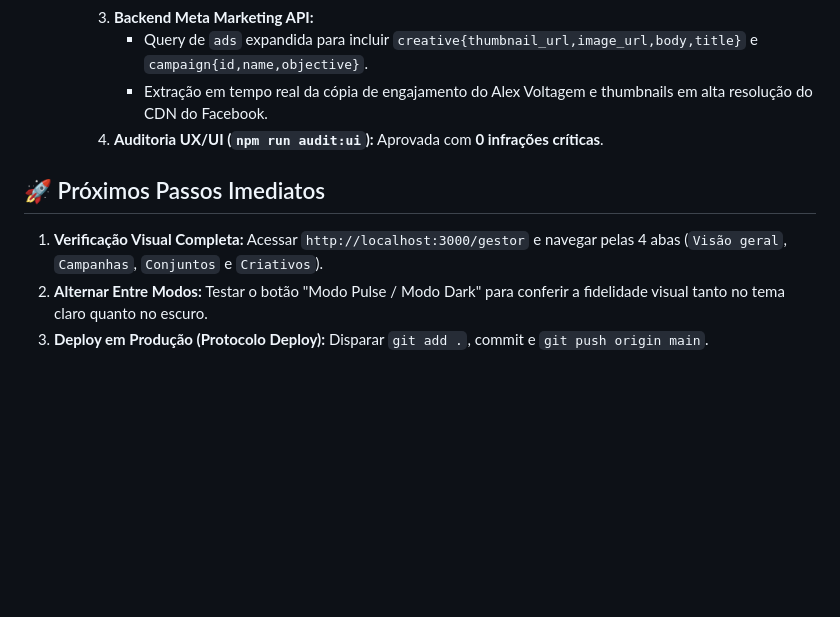
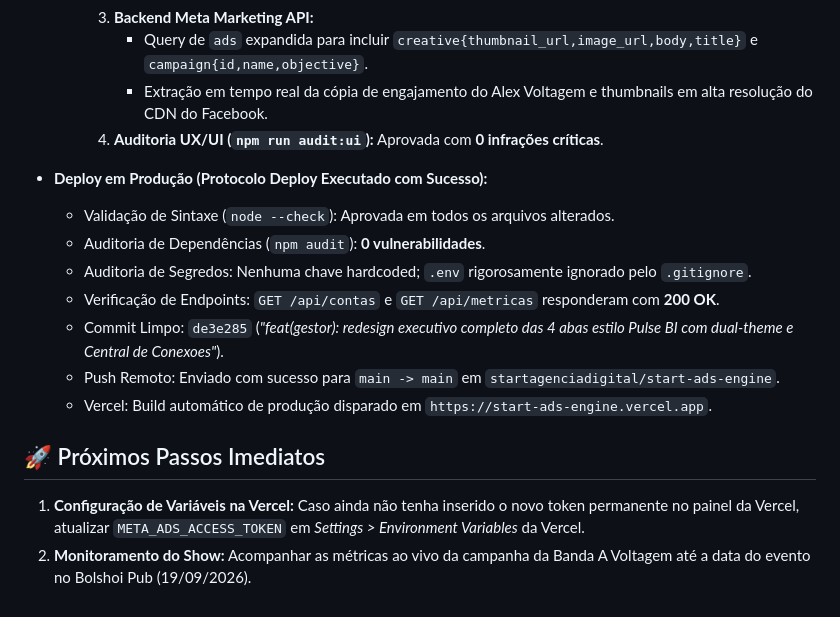
Before and after one commit to startagenciadigital/start-ads-engine, a Markdown page: CONTINUIDADE.md, the part around the change. Rendered like a GitHub page; blank space fills up the shorter version.

Commit message:
docs: registrar deploy e status do protocolo de lancamento em CONTINUIDADE.md

```diff
--- a/CONTINUIDADE.md
+++ b/CONTINUIDADE.md
@@ -85,7 +85,15 @@
        - Extração em tempo real da cópia de engajamento do Alex Voltagem e thumbnails em alta resolução do CDN do Facebook.
     4. **Auditoria UX/UI (`npm run audit:ui`):** Aprovada com **0 infrações críticas**.
 
+- **Deploy em Produção (Protocolo Deploy Executado com Sucesso):**
+  - Validação de Sintaxe (`node --check`): Aprovada em todos os arquivos alterados.
+  - Auditoria de Dependências (`npm audit`): **0 vulnerabilidades**.
+  - Auditoria de Segredos: Nenhuma chave hardcoded; `.env` rigorosamente ignorado pelo `.gitignore`.
+  - Verificação de Endpoints: `GET /api/contas` e `GET /api/metricas` responderam com **200 OK**.
+  - Commit Limpo: `de3e285` (*"feat(gestor): redesign executivo completo das 4 abas estilo Pulse BI com dual-theme e Central de Conexoes"*).
+  - Push Remoto: Enviado com sucesso para `main -> main` em `startagenciadigital/start-ads-engine`.
+  - Vercel: Build automático de produção disparado em `https://start-ads-engine.vercel.app`.
+
 ## 🚀 Próximos Passos Imediatos
-1. **Verificação Visual Completa:** Acessar `http://localhost:3000/gestor` e navegar pelas 4 abas (`Visão geral`, `Campanhas`, `Conjuntos` e `Criativos`).
-2. **Alternar Entre Modos:** Testar o botão "Modo Pulse / Modo Dark" para conferir a fidelidade visual tanto no tema claro quanto no escuro.
-3. **Deploy em Produção (Protocolo Deploy):** Disparar `git add .`, commit e `git push origin main`.
+1. **Configuração de Variáveis na Vercel:** Caso ainda não tenha inserido o novo token permanente no painel da Vercel, atualizar `META_ADS_ACCESS_TOKEN` em *Settings > Environment Variables* da Vercel.
+2. **Monitoramento do Show:** Acompanhar as métricas ao vivo da campanha da Banda A Voltagem até a data do evento no Bolshoi Pub (19/09/2026).
```
